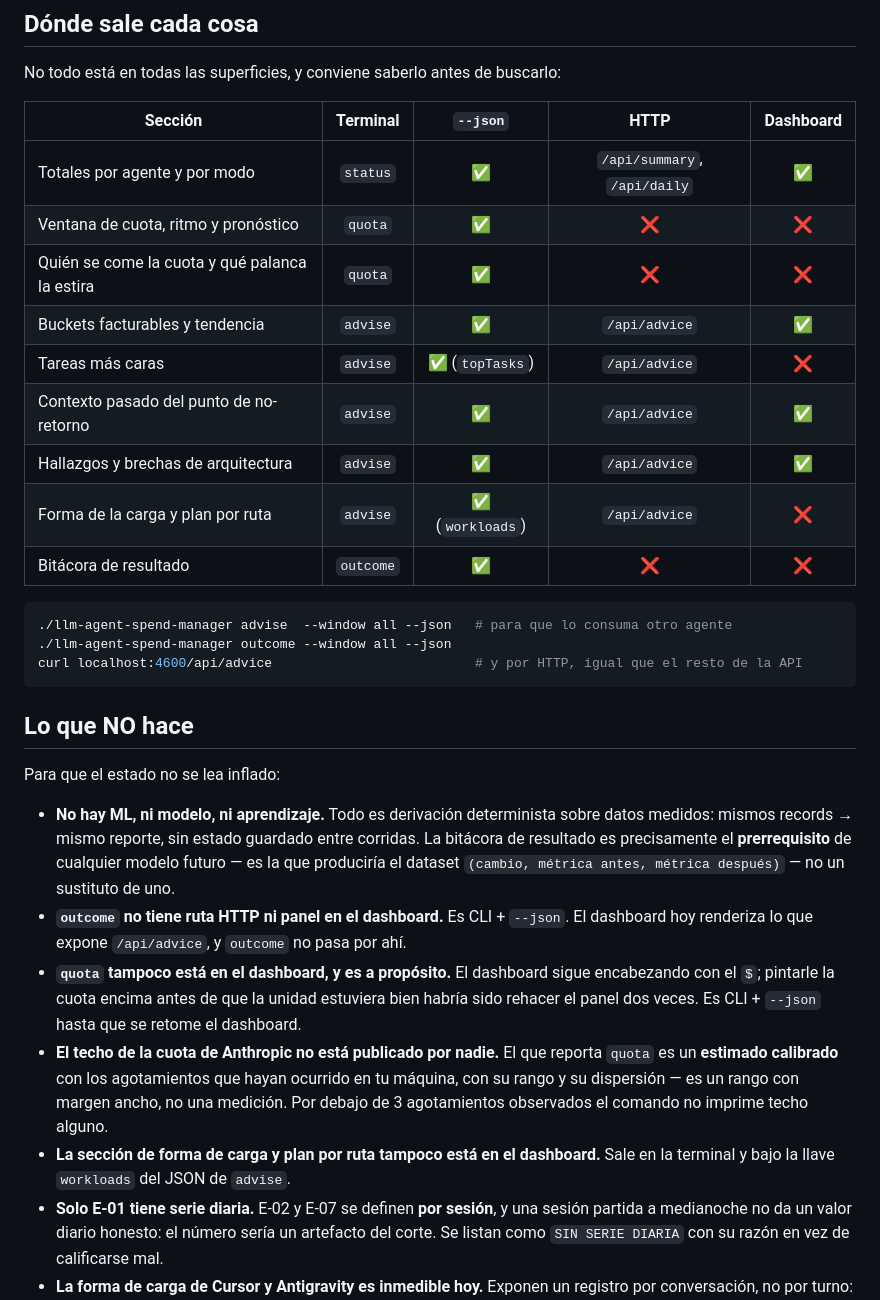
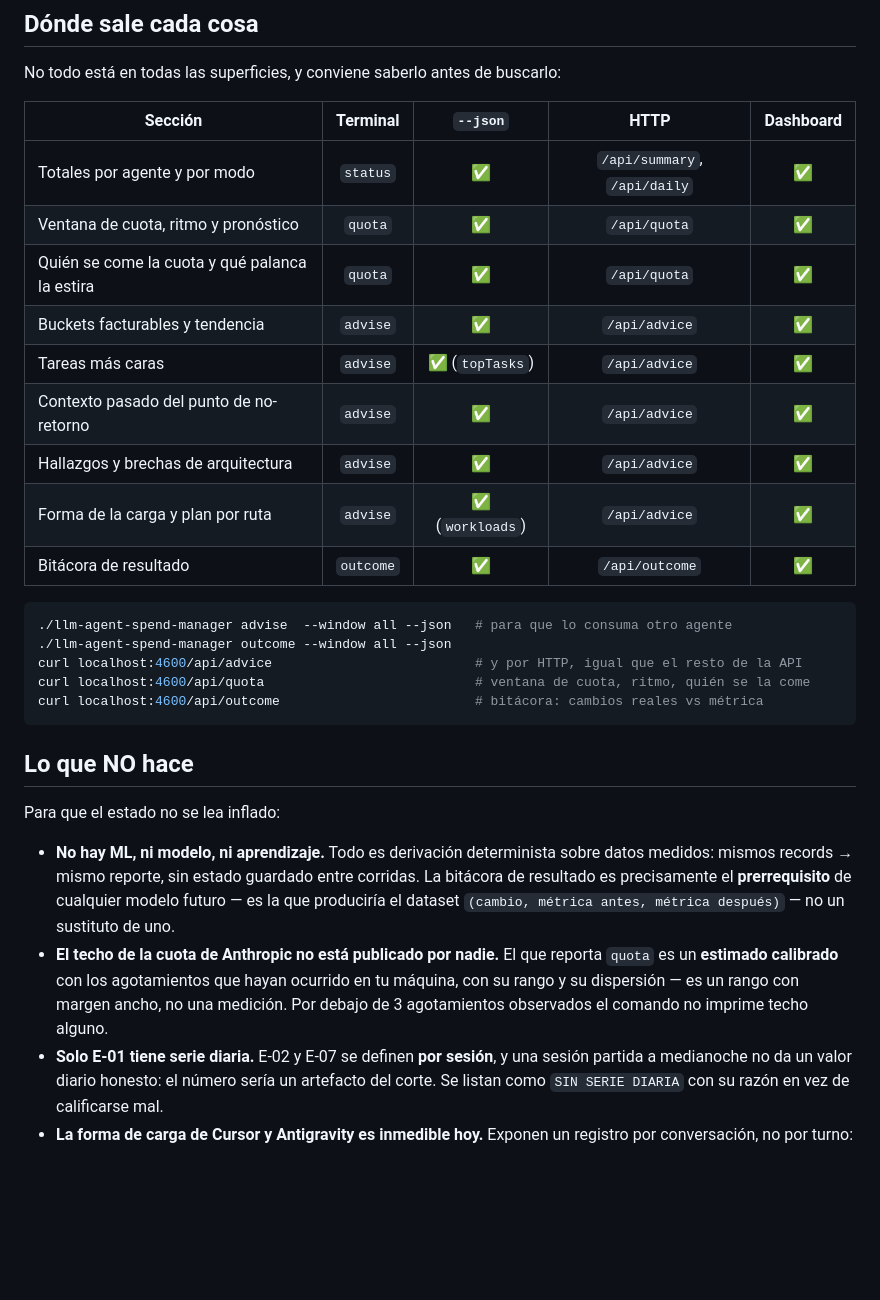
Before and after one commit to Rentheria/llm-agent-spend-manager, a Markdown page: README.md, the part around the change. Drawn GitHub-style; blank space fills up the shorter version.

````diff
--- a/README.md
+++ b/README.md
@@ -486,19 +486,21 @@ No todo está en todas las superficies, y conviene saberlo antes de buscarlo:
 | Sección | Terminal | `--json` | HTTP | Dashboard |
 |---|:--:|:--:|:--:|:--:|
 | Totales por agente y por modo | `status` | ✅ | `/api/summary`, `/api/daily` | ✅ |
-| Ventana de cuota, ritmo y pronóstico | `quota` | ✅ | ❌ | ❌ |
-| Quién se come la cuota y qué palanca la estira | `quota` | ✅ | ❌ | ❌ |
+| Ventana de cuota, ritmo y pronóstico | `quota` | ✅ | `/api/quota` | ✅ |
+| Quién se come la cuota y qué palanca la estira | `quota` | ✅ | `/api/quota` | ✅ |
 | Buckets facturables y tendencia | `advise` | ✅ | `/api/advice` | ✅ |
-| Tareas más caras | `advise` | ✅ (`topTasks`) | `/api/advice` | ❌ |
+| Tareas más caras | `advise` | ✅ (`topTasks`) | `/api/advice` | ✅ |
 | Contexto pasado del punto de no-retorno | `advise` | ✅ | `/api/advice` | ✅ |
 | Hallazgos y brechas de arquitectura | `advise` | ✅ | `/api/advice` | ✅ |
-| Forma de la carga y plan por ruta | `advise` | ✅ (`workloads`) | `/api/advice` | ❌ |
-| Bitácora de resultado | `outcome` | ✅ | ❌ | ❌ |
+| Forma de la carga y plan por ruta | `advise` | ✅ (`workloads`) | `/api/advice` | ✅ |
+| Bitácora de resultado | `outcome` | ✅ | `/api/outcome` | ✅ |
 
 ```bash
 ./llm-agent-spend-manager advise  --window all --json   # para que lo consuma otro agente
 ./llm-agent-spend-manager outcome --window all --json
 curl localhost:4600/api/advice                          # y por HTTP, igual que el resto de la API
+curl localhost:4600/api/quota                           # ventana de cuota, ritmo, quién se la come
+curl localhost:4600/api/outcome                         # bitácora: cambios reales vs métrica
 ```
 
 ## Lo que NO hace
@@ -509,17 +511,10 @@ Para que el estado no se lea inflado:
   mismos records → mismo reporte, sin estado guardado entre corridas. La bitácora de resultado es
   precisamente el **prerrequisito** de cualquier modelo futuro — es la que produciría el dataset
   `(cambio, métrica antes, métrica después)` — no un sustituto de uno.
-- **`outcome` no tiene ruta HTTP ni panel en el dashboard.** Es CLI + `--json`. El dashboard hoy
-  renderiza lo que expone `/api/advice`, y `outcome` no pasa por ahí.
-- **`quota` tampoco está en el dashboard, y es a propósito.** El dashboard sigue encabezando con
-  el `$`; pintarle la cuota encima antes de que la unidad estuviera bien habría sido rehacer el
-  panel dos veces. Es CLI + `--json` hasta que se retome el dashboard.
 - **El techo de la cuota de Anthropic no está publicado por nadie.** El que reporta `quota` es un
   **estimado calibrado** con los agotamientos que hayan ocurrido en tu máquina, con su rango y su
   dispersión — es un rango con margen ancho, no una medición. Por debajo de 3 agotamientos
   observados el comando no imprime techo alguno.
-- **La sección de forma de carga y plan por ruta tampoco está en el dashboard.** Sale en la
-  terminal y bajo la llave `workloads` del JSON de `advise`.
 - **Solo E-01 tiene serie diaria.** E-02 y E-07 se definen **por sesión**, y una sesión partida a
   medianoche no da un valor diario honesto: el número sería un artefacto del corte. Se listan
   como `SIN SERIE DIARIA` con su razón en vez de calificarse mal.
````
Also changed, not shown: README.en.md (+7 -12 lines).
